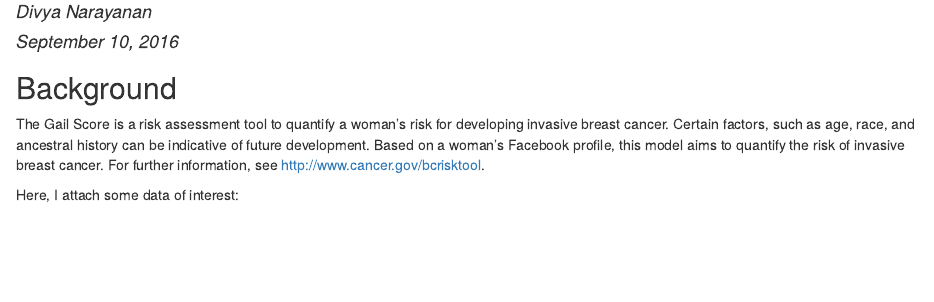
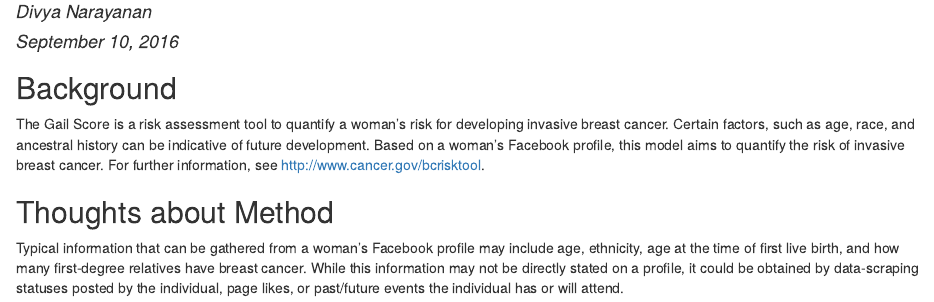
Before and after one commit to muschellij2/ADS-Q1-Project, an R Markdown document (Analysis_v1.Rmd): the page in a window 1100 px wide, from 70 px down. The pictures show the output file Analysis_v1.html that the author committed with the source, opened offline.

Commit message:
Added methods section

````diff
--- a/Analysis_v1.Rmd
+++ b/Analysis_v1.Rmd
@@ -13,8 +13,6 @@ knitr::opts_chunk$set(echo = TRUE)
 
 The Gail Score is a risk assessment tool to quantify a woman's risk for developing invasive breast cancer. Certain factors, such as age, race, and ancestral history can be indicative of future development. Based on a woman's Facebook profile, this model aims to quantify the risk of invasive breast cancer. For further information, see <http://www.cancer.gov/bcrisktool>.
 
-Here, I attach some data of interest:
+## Thoughts about Method
 
-```{r}
-
-```
+Typical information that can be gathered from a woman's Facebook profile may include age, ethnicity, age at the time of first live birth, and how many first-degree relatives have breast cancer. While this information may not be directly stated on a profile, it could be obtained by data-scraping statuses posted by the individual, page likes, or past/future events the individual has or will attend.
````
Also changed, not shown: Analysis_v1.html.
